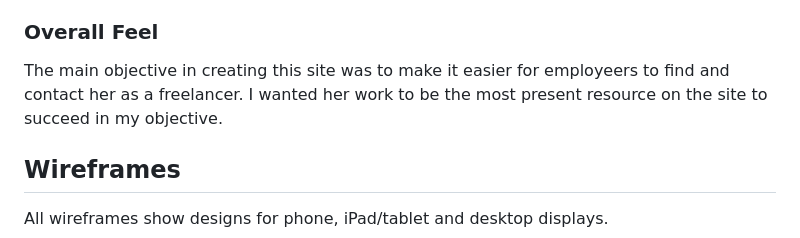
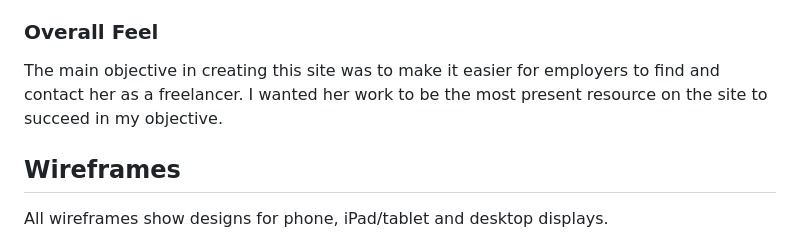
Before and after one commit to KaiLangen96/video-editor-kronberg, a Markdown page: README.md, the part around the change. Drawn GitHub-style.

Commit message:
Spelling error l.37 README.md solved

```diff
--- a/README.md
+++ b/README.md
@@ -34,7 +34,7 @@ As a video editor, the main content on the page is the portfolio with her edits.
 
 ### Overall Feel
 
-The main objective in creating this site was to make it easier for employeers to find and contact her as a freelancer. I wanted her work to be the most present resource on the site to succeed in my objective.
+The main objective in creating this site was to make it easier for employers to find and contact her as a freelancer. I wanted her work to be the most present resource on the site to succeed in my objective.
 
 ## Wireframes
 
```
